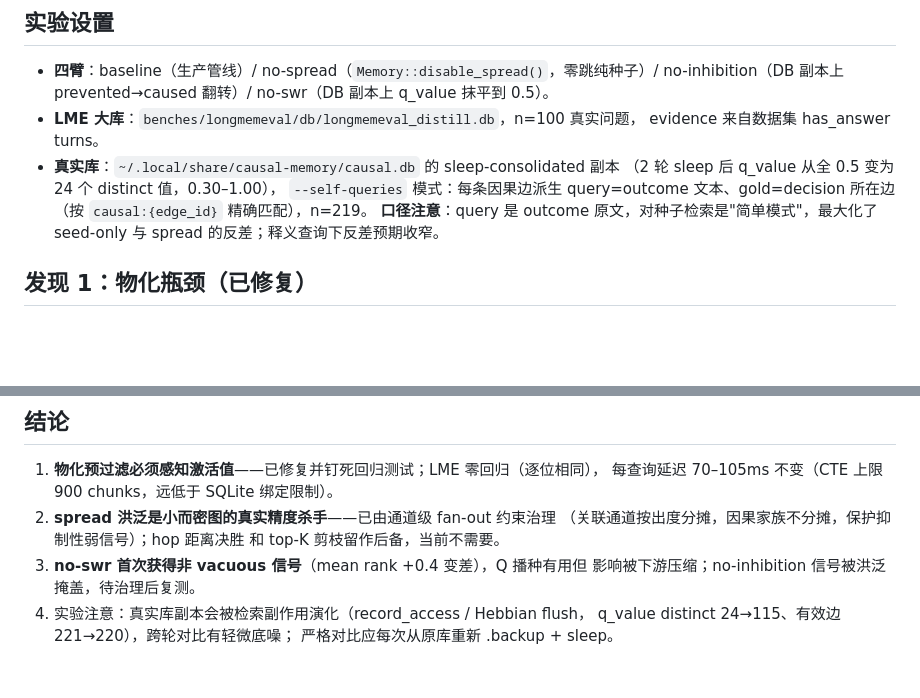
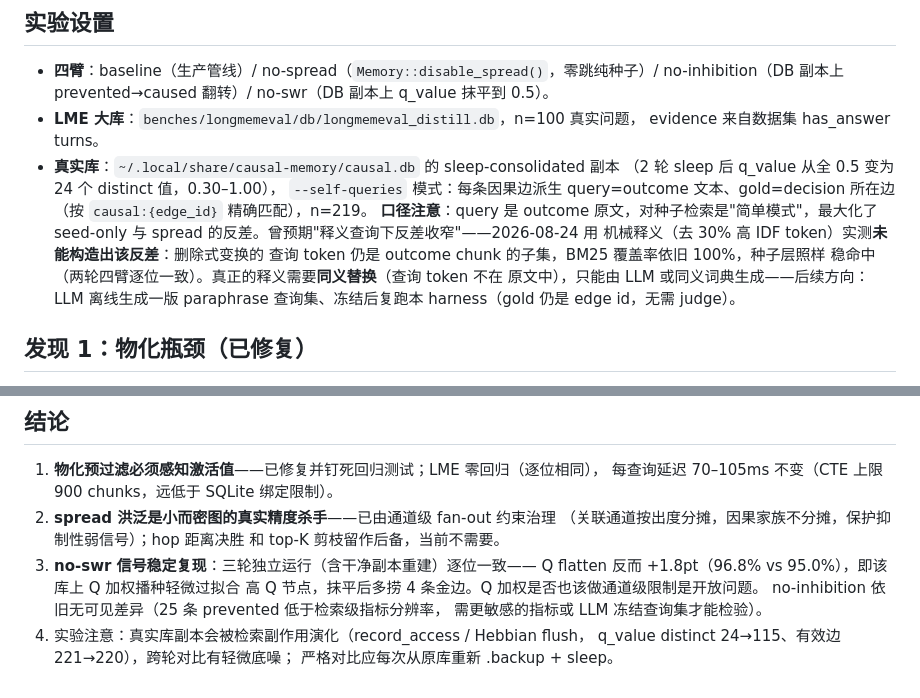
Before and after one commit to JingxuanC/causal-memory, a Markdown page: docs/evaluations/spread-flooding-ablation-2026-08.md, 2 parts joined by grey strips. Drawn GitHub-style; blank space fills up the shorter version.

Commit message:
docs(eval): paraphrase negative result + stable no-swr signal
Removal-only mechanical paraphrase cannot narrow the verbatim gap
(subset-coverage argument, two bit-identical runs); hypothesis now
marked as requiring an LLM-frozen query set. no-swr +1.8pt confirmed
across three independent runs (Q seeding overfits high-Q hubs);
no-inhibition below metric resolution.

```diff
--- a/docs/evaluations/spread-flooding-ablation-2026-08.md
+++ b/docs/evaluations/spread-flooding-ablation-2026-08.md
@@ -17,7 +17,12 @@
   `--self-queries` 模式：每条因果边派生 query=outcome 文本、gold=decision 所在边
   （按 `causal:{edge_id}` 精确匹配），n=219。
   **口径注意**：query 是 outcome 原文，对种子检索是"简单模式"，最大化了
-  seed-only 与 spread 的反差；释义查询下反差预期收窄。
+  seed-only 与 spread 的反差。曾预期"释义查询下反差收窄"——2026-08-24 用
+  机械释义（去 30% 高 IDF token）实测**未能构造出该反差**：删除式变换的
+  查询 token 仍是 outcome chunk 的子集，BM25 覆盖率依旧 100%，种子层照样
+  稳命中（两轮四臂逐位一致）。真正的释义需要**同义替换**（查询 token 不在
+  原文中），只能由 LLM 或同义词典生成——后续方向：LLM 离线生成一版
+  paraphrase 查询集、冻结后复跑本 harness（gold 仍是 edge id，无需 judge）。
 
 ## 发现 1：物化瓶颈（已修复）
 
@@ -110,8 +115,11 @@ baseline 回升 **+80.8pt**，与 seed-only 完全持平，且 pool 覆盖更广
 2. **spread 洪泛是小而密图的真实精度杀手**——已由通道级 fan-out 约束治理
    （关联通道按出度分摊，因果家族不分摊，保护抑制性弱信号）；hop 距离决胜
    和 top-K 剪枝留作后备，当前不需要。
-3. **no-swr 首次获得非 vacuous 信号**（mean rank +0.4 变差），Q 播种有用但
-   影响被下游压缩；no-inhibition 信号被洪泛掩盖，待治理后复测。
+3. **no-swr 信号稳定复现**：三轮独立运行（含干净副本重建）逐位一致——
+   Q flatten 反而 +1.8pt（96.8% vs 95.0%），即该库上 Q 加权播种轻微过拟合
+   高 Q 节点，抹平后多捞 4 条金边。Q 加权是否也该做通道级限制是开放问题。
+   no-inhibition 依旧无可见差异（25 条 prevented 低于检索级指标分辨率，
+   需更敏感的指标或 LLM 冻结查询集才能检验）。
 4. 实验注意：真实库副本会被检索副作用演化（record_access / Hebbian flush，
    q_value distinct 24→115、有效边 221→220），跨轮对比有轻微底噪；
    严格对比应每次从原库重新 .backup + sleep。
```
